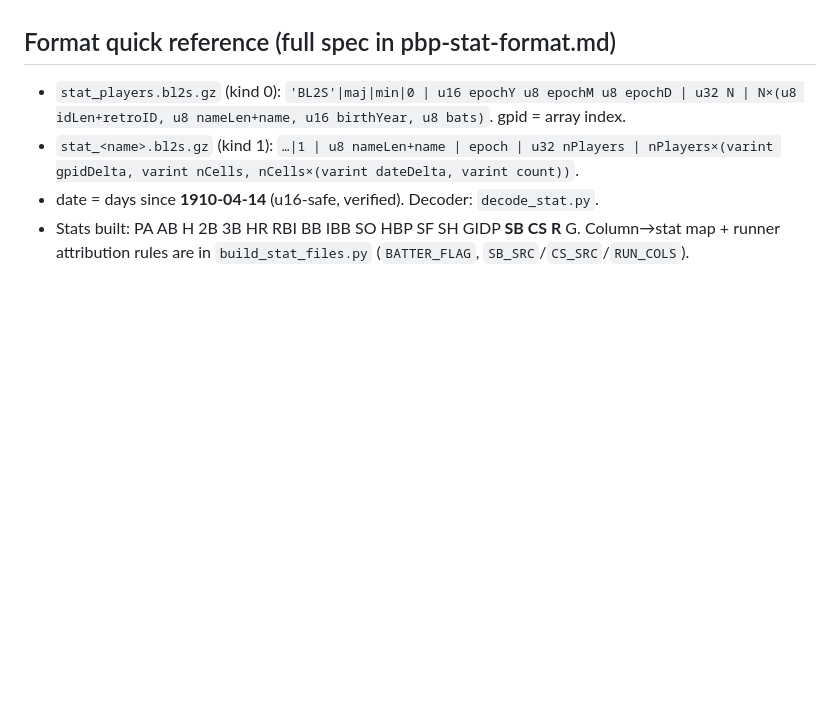
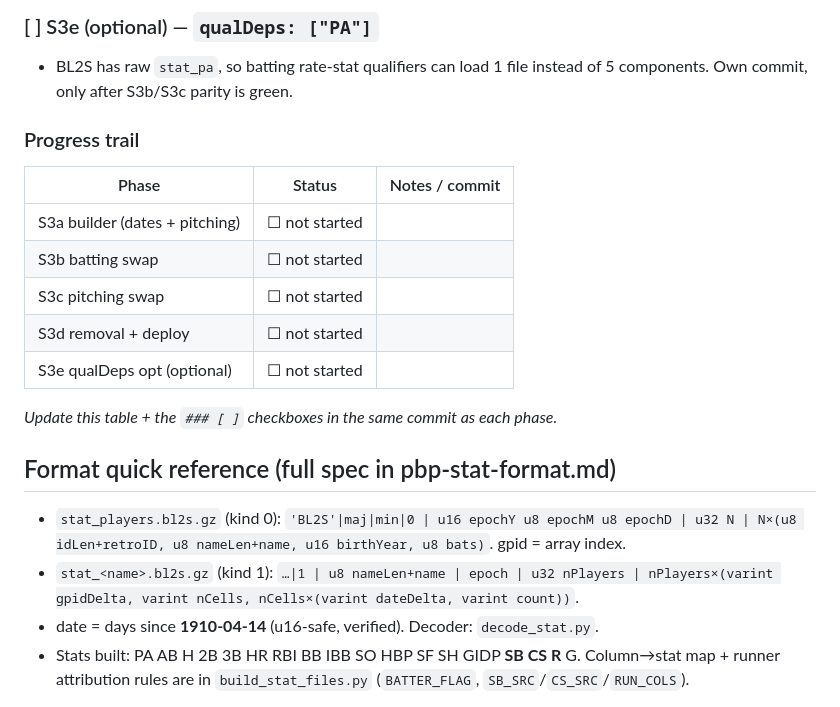
Before and after one commit to eliogovea/baseball-limits-2d, a Markdown page: docs/pbp-stat-next-steps.md, the part around one of its changes. GitHub-like rendering; blank space fills up the shorter version.

```diff
--- a/docs/pbp-stat-next-steps.md
+++ b/docs/pbp-stat-next-steps.md
@@ -95,3 +161,19 @@ BL2E-sourced files in place; gpid is now first-appearance order). **Remaining: S
+### [ ] S3e (optional) — `qualDeps: ["PA"]`
+
+- BL2S has raw `stat_pa`, so batting rate-stat qualifiers can load 1 file instead of 5
+  components. Own commit, only after S3b/S3c parity is green.
+
+### Progress trail
+
+| Phase | Status | Notes / commit |
+|---|---|---|
+| S3a builder (dates + pitching) | ☐ not started | |
+| S3b batting swap | ☐ not started | |
+| S3c pitching swap | ☐ not started | |
+| S3d removal + deploy | ☐ not started | |
+| S3e qualDeps opt (optional) | ☐ not started | |
+
+_Update this table + the `### [ ]` checkboxes in the same commit as each phase._
 
 ## Format quick reference (full spec in pbp-stat-format.md)
 
```
Also changed, not shown: other parts of docs/pbp-stat-next-steps.md (+75 -9 lines), README.md (+1 -1 lines).
